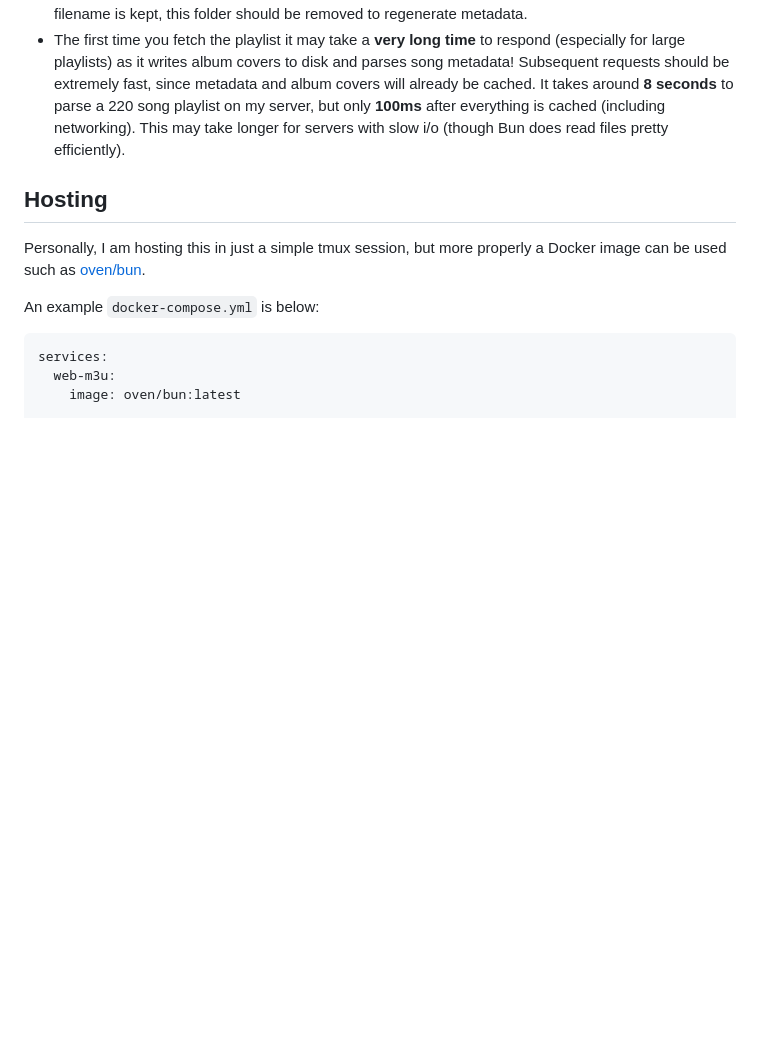
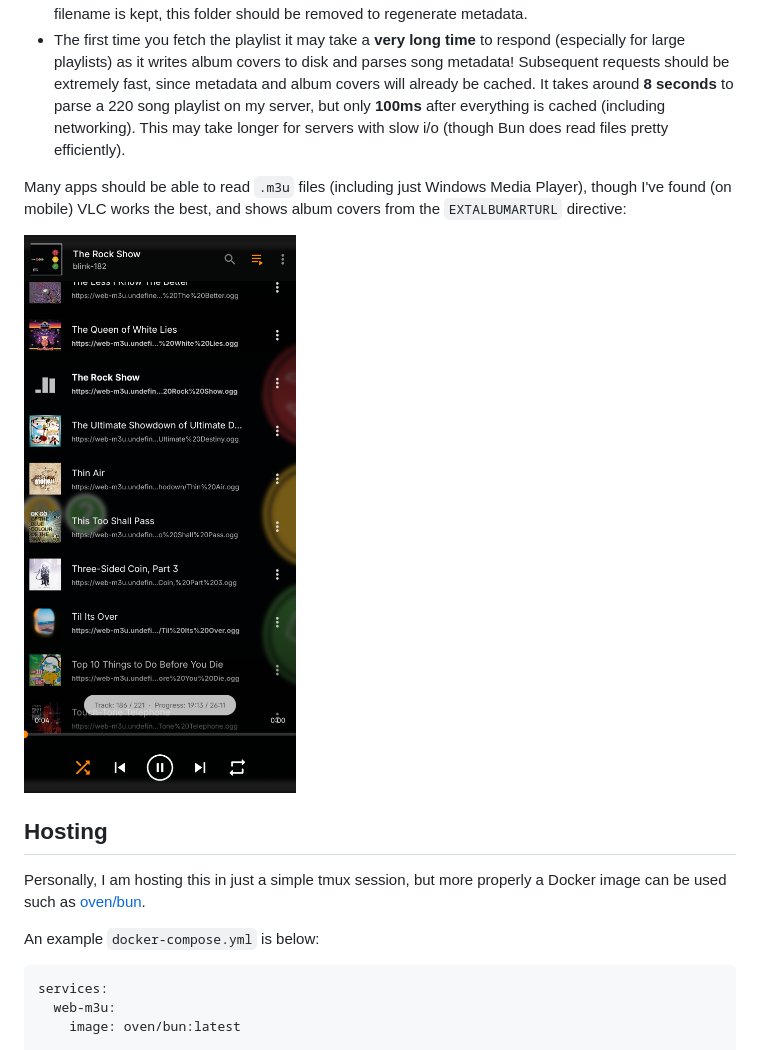
Before and after one commit to undefined06855/web-m3u, a Markdown page: README.md, the part around the change. Drawn GitHub-style; pictures changed too: images/vlc.png (added); blank space fills up the shorter version.

Commit message:
add screenshot of vlc media player

```diff
--- a/README.md
+++ b/README.md
@@ -21,6 +21,11 @@ it writes album covers to disk and parses song metadata! Subsequent requests sho
 and album covers will already be cached. It takes around **8 seconds** to parse a 220 song playlist on my server, but only
 **100ms** after everything is cached (including networking). This may take longer for servers with slow i/o (though Bun
 does read files pretty efficiently).
+
+Many apps should be able to read `.m3u` files (including just Windows Media Player), though I've found (on mobile) VLC
+works the best, and shows album covers from the `EXTALBUMARTURL` directive:
+
+<img src="images/vlc.png" alt="screenshot of vlc media player on mobile showing my frankly awesome playlist" height=700/>
 
 ## Hosting
 
```
